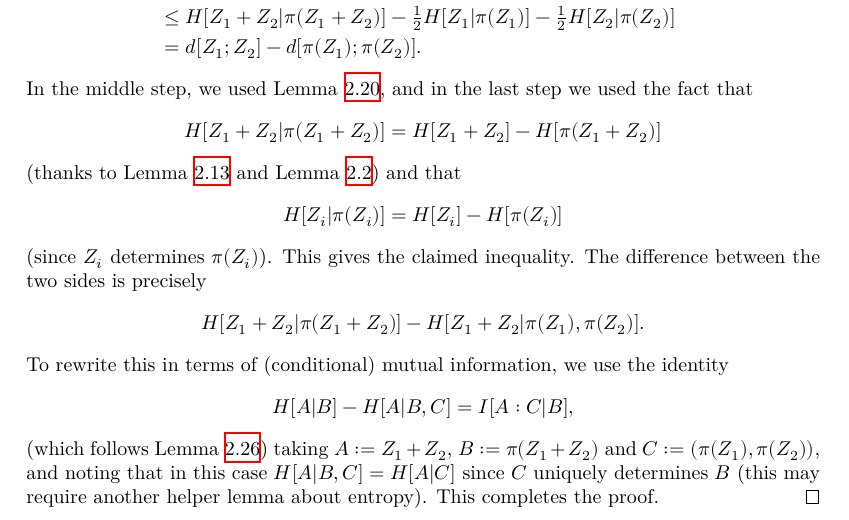
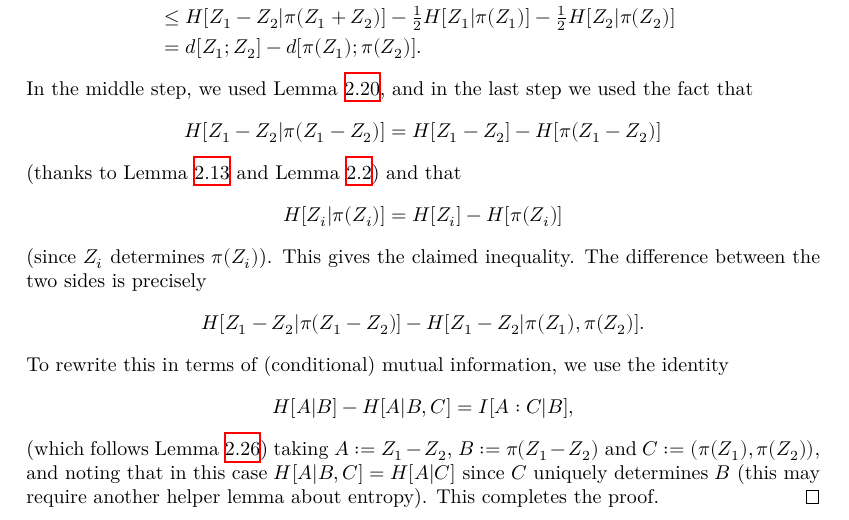
Before and after one commit to teorth/pfr, a LaTeX document (blueprint/src/print.tex, which reads blueprint/src/chapter/fibring.tex): part of page 15 of 25, cut so that both start at the same text. Compiled offline with XeLaTeX.

Commit message:
fix signs in fibring lemma

```diff
--- a/blueprint/src/chapter/fibring.tex
+++ b/blueprint/src/chapter/fibring.tex
@@ -15,21 +15,21 @@ $$I( Z_1 - Z_2 : (\pi(Z_1), \pi(Z_2))  |  \pi(Z_1 - Z_2) ).$$
   Let $Z_1,Z_2$ be independent throughout (this is possible by Lemma \ref{ruz-copy} and Lemma \ref{independent-exist}).  By Lemma \ref{cond-dist-alt}, We have
   \begin{align*}
     & d[Z_1  |\pi(Z_1); Z_2 |\pi(Z_2)] \\
-    & = H[ Z_1 + Z_2 | \pi(Z_1),\pi(Z_2)] - \tfrac{1}{2} H[Z_1 | \pi(Z_1)] - \tfrac{1}{2} H[Z_2 | \pi(Z_2)] \\
-    & \leq  H[ Z_1 + Z_2 | \pi(Z_1+Z_2)]  - \tfrac{1}{2} H[Z_1 | \pi(Z_1)] - \tfrac{1}{2}H[Z_2 | \pi(Z_2)] \\
+    & = H[ Z_1 - Z_2 | \pi(Z_1),\pi(Z_2)] - \tfrac{1}{2} H[Z_1 | \pi(Z_1)] - \tfrac{1}{2} H[Z_2 | \pi(Z_2)] \\
+    & \leq  H[ Z_1 - Z_2 | \pi(Z_1+Z_2)]  - \tfrac{1}{2} H[Z_1 | \pi(Z_1)] - \tfrac{1}{2}H[Z_2 | \pi(Z_2)] \\
     & = d[Z_1;Z_2] - d[\pi(Z_1);\pi(Z_2)].
   \end{align*}
   In the middle step, we used Lemma \ref{submodularity}, and in the last step we used the fact that
-  \[ H[Z_1 + Z_2 |  \pi(Z_1+Z_2)] = H[Z_1 + Z_2] - H[\pi(Z_1+Z_2)]\]
+  \[ H[Z_1 - Z_2 |  \pi(Z_1-Z_2)] = H[Z_1 - Z_2] - H[\pi(Z_1-Z_2)]\]
   (thanks to Lemma \ref{chain-rule} and Lemma \ref{relabeled-entropy}) and that
   \[ H[Z_i| \pi(Z_i)] = H[Z_i] - H[\pi(Z_i)]\] (since $Z_i$ determines $\pi(Z_i)$).
   This gives the claimed inequality. The difference between the two sides is precisely
-  \[ H[Z_1 + Z_2  | \pi(Z_1 + Z_2)] - H[Z_1 + Z_2  | \pi(Z_1),\pi(Z_2)].\]
+  \[ H[Z_1 - Z_2  | \pi(Z_1 - Z_2)] - H[Z_1 - Z_2  | \pi(Z_1),\pi(Z_2)].\]
   To rewrite this in terms of (conditional) mutual information, we use the identity
   \[ H[A|B] - H[A | B,C] = I[A : C | B],\]
   (which follows Lemma \ref{conditional-mutual-alt})
   taking
-  $A := Z_1 + Z_2$, $B := \pi(Z_1 + Z_2)$ and $C := (\pi(Z_1),\pi(Z_{2}))$, and noting that in this case $H[A | B,C] = H[A | C]$ since $C$ uniquely determines $B$ (this may require another helper lemma about entropy).
+  $A := Z_1 - Z_2$, $B := \pi(Z_1 - Z_2)$ and $C := (\pi(Z_1),\pi(Z_{2}))$, and noting that in this case $H[A | B,C] = H[A | C]$ since $C$ uniquely determines $B$ (this may require another helper lemma about entropy).
   This completes the proof.
 \end{proof}
 
```
